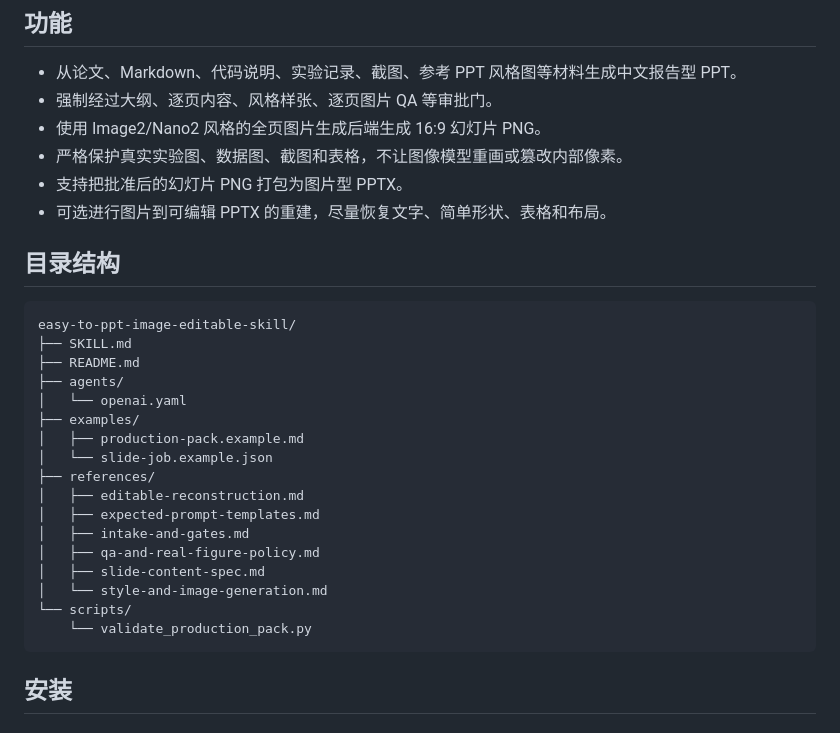
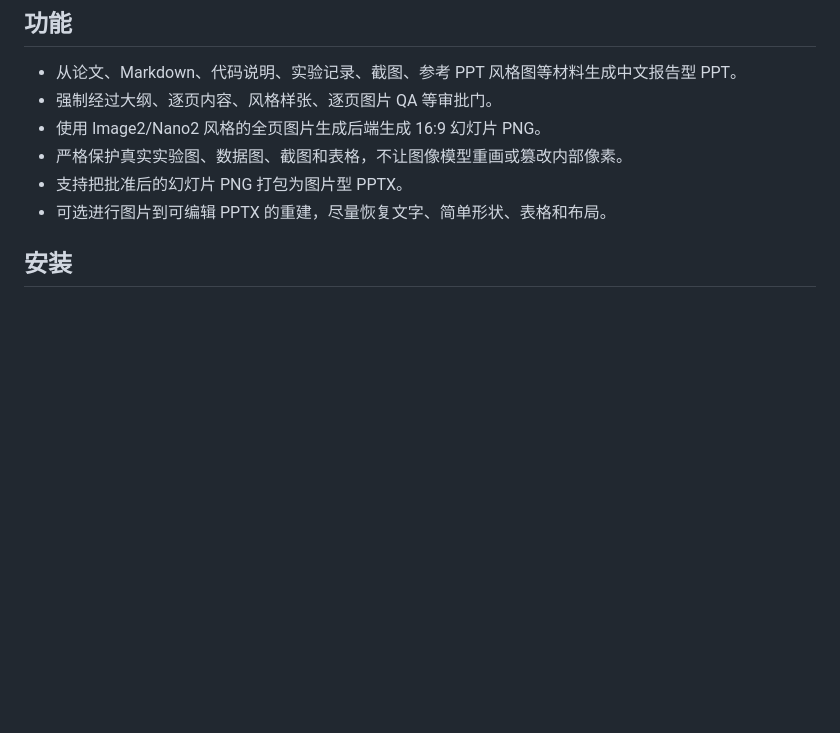
Before and after one commit to invinciby/Eeay-To-PPT, a Markdown page: README.md, the part around one of its changes. Drawn GitHub-style; blank space fills up the shorter version.

````diff
--- a/README.md
+++ b/README.md
@@ -13,27 +13,6 @@
 - 支持把批准后的幻灯片 PNG 打包为图片型 PPTX。
 - 可选进行图片到可编辑 PPTX 的重建，尽量恢复文字、简单形状、表格和布局。
 
-## 目录结构
-
-```text
-easy-to-ppt-image-editable-skill/
-├── SKILL.md
-├── README.md
-├── agents/
-│   └── openai.yaml
-├── examples/
-│   ├── production-pack.example.md
-│   └── slide-job.example.json
-├── references/
-│   ├── editable-reconstruction.md
-│   ├── expected-prompt-templates.md
-│   ├── intake-and-gates.md
-│   ├── qa-and-real-figure-policy.md
-│   ├── slide-content-spec.md
-│   └── style-and-image-generation.md
-└── scripts/
-    └── validate_production_pack.py
-```
 
 ## 安装
 
````
Also changed, not shown: other parts of README.md (+1 -39 lines).
